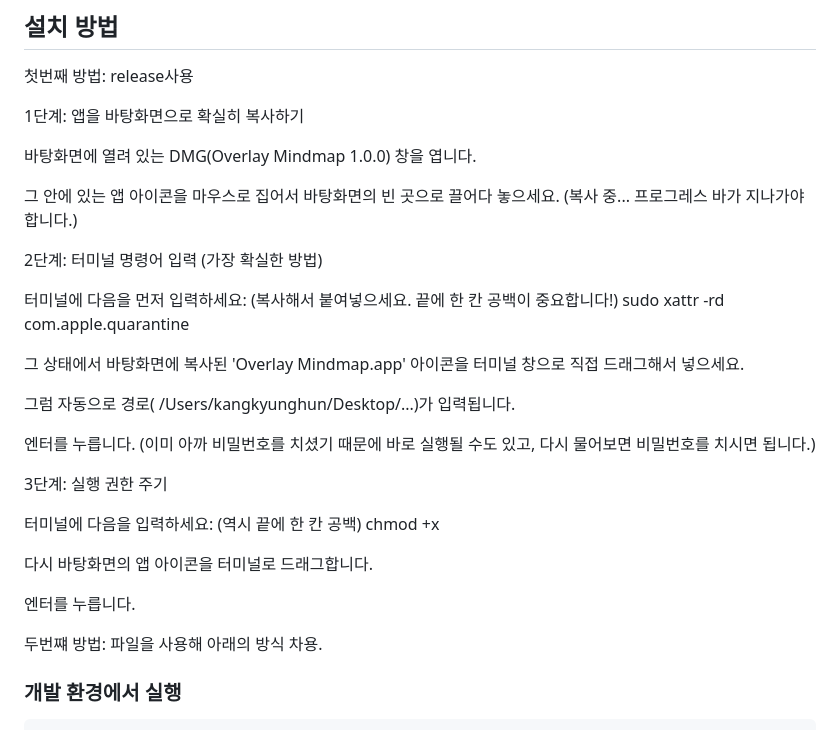
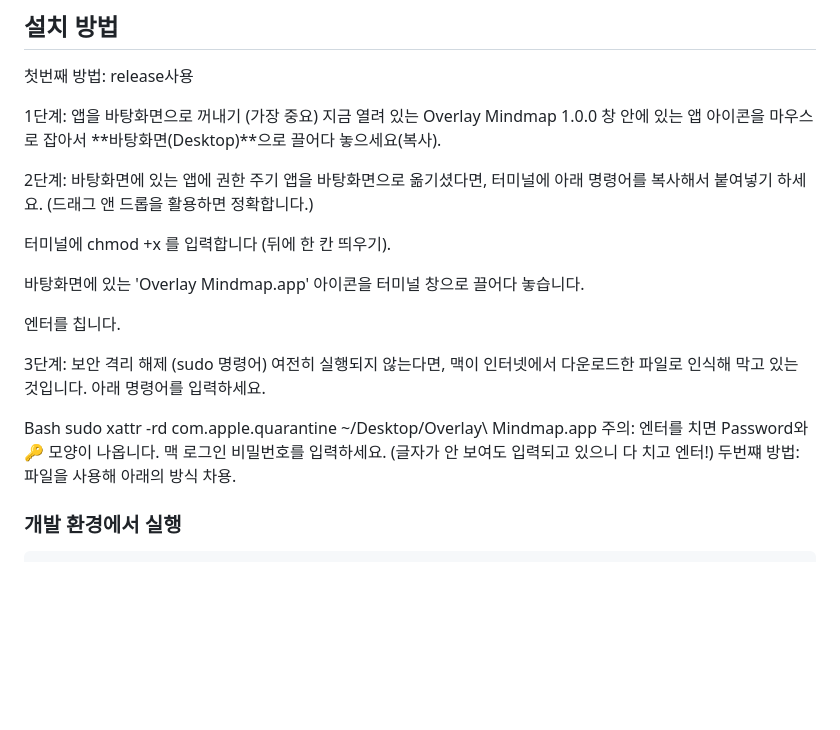
Before and after one commit to okayamafuren/overlay-mindmap, a Markdown page: README.md, the part around the change. Drawn GitHub-style; blank space fills up the shorter version.

Commit message:
Revise installation steps in README.md
Updated installation instructions for clarity and accuracy.

```diff
--- a/README.md
+++ b/README.md
@@ -25,30 +25,24 @@
 ## 설치 방법
 첫번째 방법: release사용
 
-   1단계: 앱을 바탕화면으로 확실히 복사하기
+  1단계: 앱을 바탕화면으로 꺼내기 (가장 중요)
+지금 열려 있는 Overlay Mindmap 1.0.0 창 안에 있는 앱 아이콘을 마우스로 잡아서 **바탕화면(Desktop)**으로 끌어다 놓으세요(복사).
 
-바탕화면에 열려 있는 DMG(Overlay Mindmap 1.0.0) 창을 엽니다.
+2단계: 바탕화면에 있는 앱에 권한 주기
+앱을 바탕화면으로 옮기셨다면, 터미널에 아래 명령어를 복사해서 붙여넣기 하세요. (드래그 앤 드롭을 활용하면 정확합니다.)
 
-그 안에 있는 앱 아이콘을 마우스로 집어서 바탕화면의 빈 곳으로 끌어다 놓으세요. (복사 중... 프로그레스 바가 지나가야 합니다.)
+터미널에 chmod +x 를 입력합니다 (뒤에 한 칸 띄우기).
 
-2단계: 터미널 명령어 입력 (가장 확실한 방법)
+바탕화면에 있는 'Overlay Mindmap.app' 아이콘을 터미널 창으로 끌어다 놓습니다.
 
-터미널에 다음을 먼저 입력하세요: (복사해서 붙여넣으세요. 끝에 한 칸 공백이 중요합니다!) sudo xattr -rd com.apple.quarantine
+엔터를 칩니다.
 
-그 상태에서 바탕화면에 복사된 'Overlay Mindmap.app' 아이콘을 터미널 창으로 직접 드래그해서 넣으세요.
+3단계: 보안 격리 해제 (sudo 명령어)
+여전히 실행되지 않는다면, 맥이 인터넷에서 다운로드한 파일로 인식해 막고 있는 것입니다. 아래 명령어를 입력하세요.
 
-그럼 자동으로 경로( /Users/kangkyunghun/Desktop/...)가 입력됩니다.
-
-엔터를 누릅니다. (이미 아까 비밀번호를 치셨기 때문에 바로 실행될 수도 있고, 다시 물어보면 비밀번호를 치시면 됩니다.)
-
-3단계: 실행 권한 주기
-
-터미널에 다음을 입력하세요: (역시 끝에 한 칸 공백) chmod +x
-
-다시 바탕화면의 앱 아이콘을 터미널로 드래그합니다.
-
-엔터를 누릅니다.
-
+Bash
+sudo xattr -rd com.apple.quarantine ~/Desktop/Overlay\ Mindmap.app
+주의: 엔터를 치면 Password와 🔑 모양이 나옵니다. 맥 로그인 비밀번호를 입력하세요. (글자가 안 보여도 입력되고 있으니 다 치고 엔터!)
 두번쨰 방법: 파일을 사용해 아래의 방식 차용.
 
 ### 개발 환경에서 실행
```
